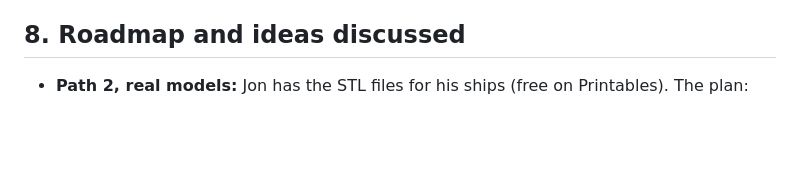
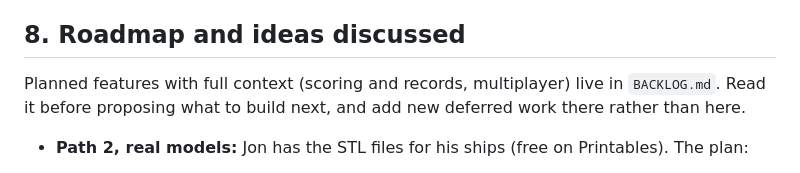
Before and after one commit to jdartigas/hard-burn, a Markdown page: CLAUDE.md, the part around the change. GitHub-like rendering; blank space fills up the shorter version.

Commit message:
Add a backlog: scoring and records, and multiplayer
Co-Authored-By: Claude Opus 5.5 <noreply@anthropic.com>

```diff
--- a/CLAUDE.md
+++ b/CLAUDE.md
@@ -170,6 +170,8 @@ An automatic step-down triggers if frames average over 40 ms in the first 6 seco
 
 ## 8. Roadmap and ideas discussed
 
+Planned features with full context (scoring and records, multiplayer) live in `BACKLOG.md`. Read it before proposing what to build next, and add new deferred work there rather than here.
+
 - **Path 2, real models:** Jon has the STL files for his ships (free on Printables). The plan:
   1. Simplify them to about 50–150k triangles each.
   2. Compress them (glTF with Draco or meshopt).
```
Also changed, not shown: BACKLOG.md (added, +122 -0 lines).
